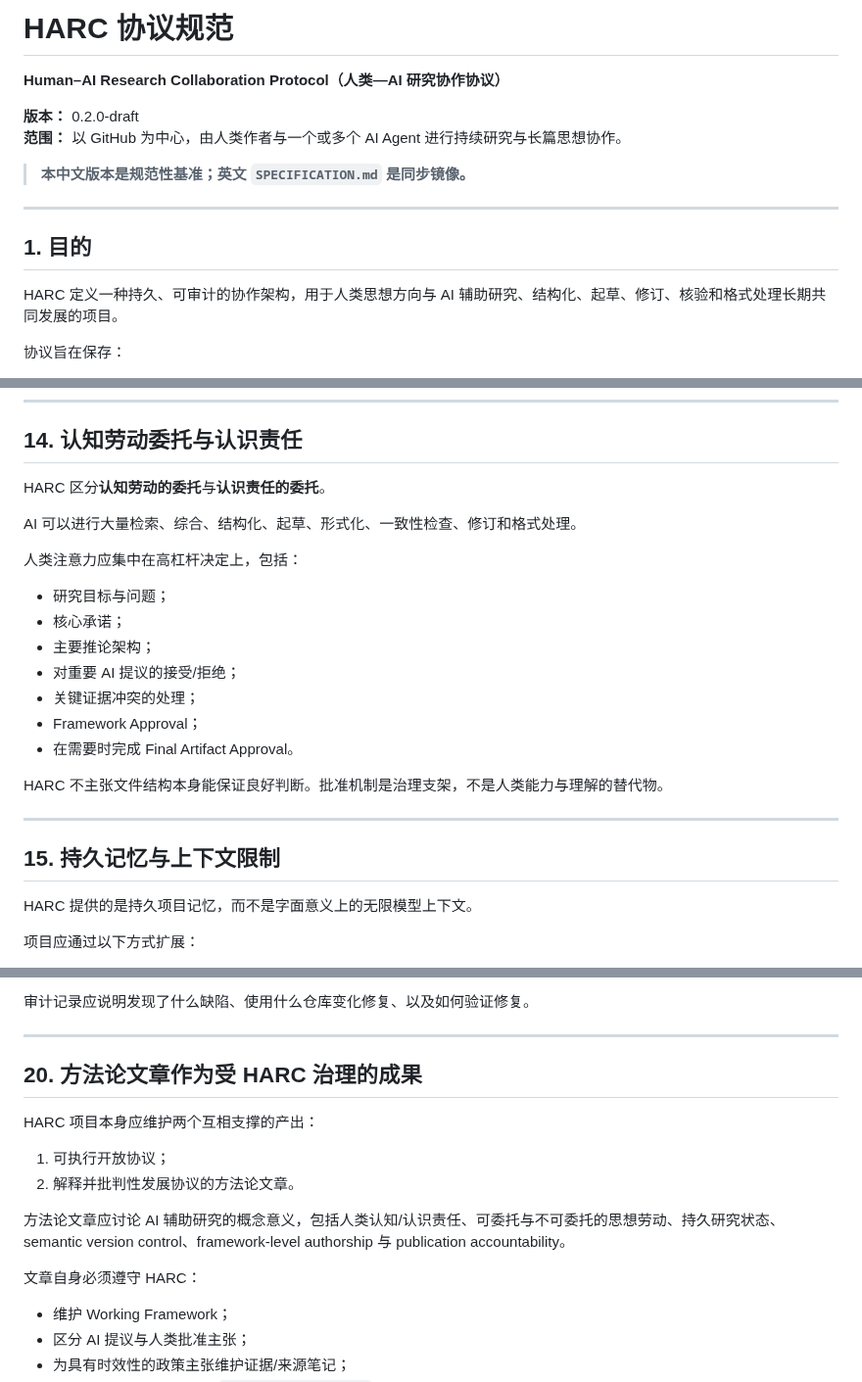
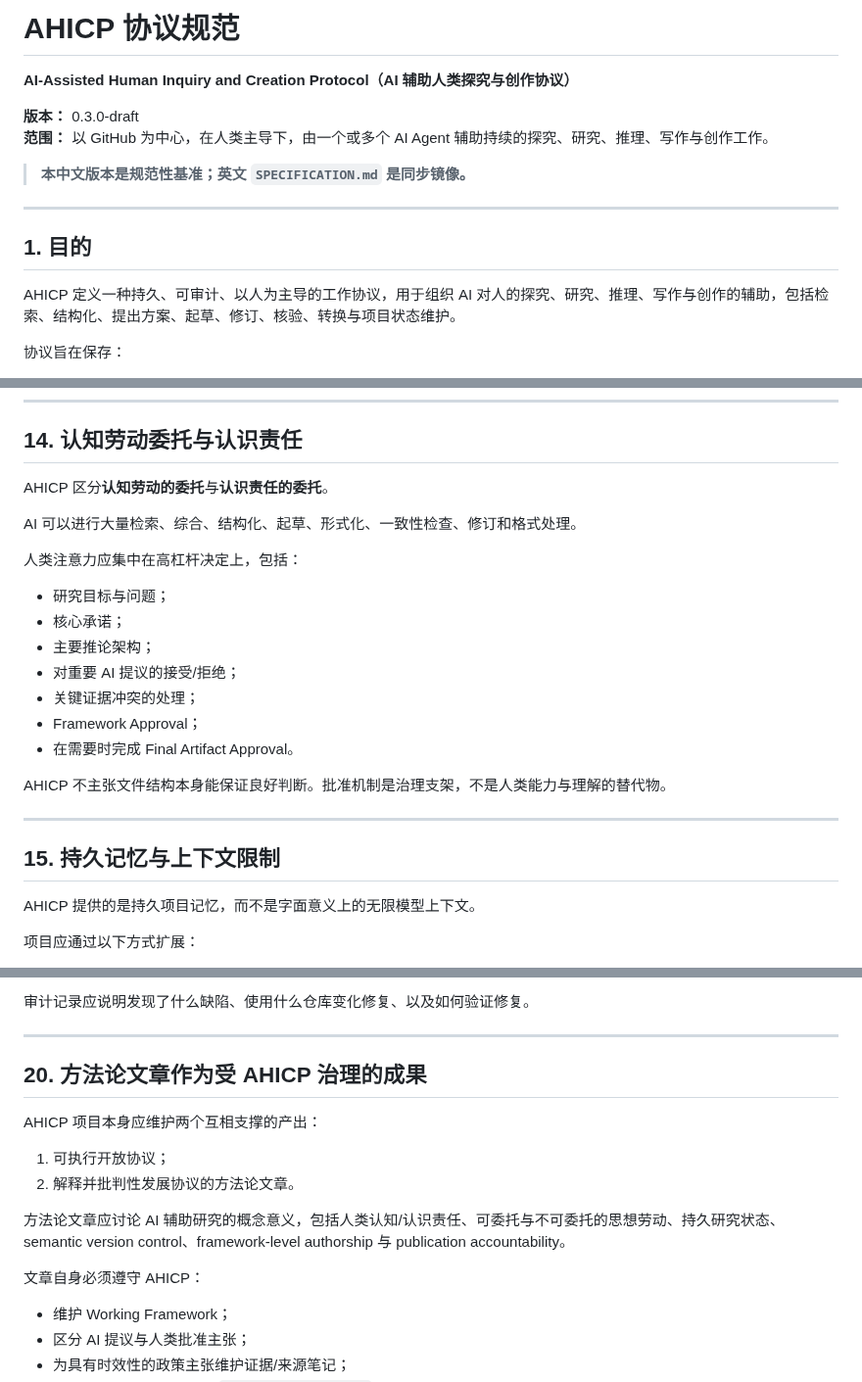
Before and after one commit to ChongLiuPhil/AI-Assisted-Human-Inquiry-and-Creation-Protocol, a Markdown page: protocol/SPECIFICATION.zh-CN.md, 3 parts joined by grey strips. Shown at 98% size. Drawn GitHub-style.

Commit message:
Begin AHICP v0.3 semantic migration in protocol/SPECIFICATION.zh-CN.md

```diff
--- a/protocol/SPECIFICATION.zh-CN.md
+++ b/protocol/SPECIFICATION.zh-CN.md
@@ -1,9 +1,9 @@
-# HARC 协议规范
+# AHICP 协议规范
 
-**Human–AI Research Collaboration Protocol（人类—AI 研究协作协议）**
+**AI-Assisted Human Inquiry and Creation Protocol（AI 辅助人类探究与创作协议）**
 
-**版本：** 0.2.0-draft
-**范围：** 以 GitHub 为中心，由人类作者与一个或多个 AI Agent 进行持续研究与长篇思想协作。
+**版本：** 0.3.0-draft
+**范围：** 以 GitHub 为中心，在人类主导下，由一个或多个 AI Agent 辅助持续的探究、研究、推理、写作与创作工作。
 
 > **本中文版本是规范性基准；英文 `SPECIFICATION.md` 是同步镜像。**
 
@@ -11,7 +11,7 @@
 
 ## 1. 目的
 
-HARC 定义一种持久、可审计的协作架构，用于人类思想方向与 AI 辅助研究、结构化、起草、修订、核验和格式处理长期共同发展的项目。
+AHICP 定义一种持久、可审计、以人为主导的工作协议，用于组织 AI 对人的探究、研究、推理、写作与创作的辅助，包括检索、结构化、提出方案、起草、修订、核验、转换与项目状态维护。
 
 协议旨在保存：
 
@@ -409,7 +409,7 @@ AI Agent 持续进行扩写、编辑、研究整合与格式处理时，成果
 
 ## 14. 认知劳动委托与认识责任
 
-HARC 区分**认知劳动的委托**与**认识责任的委托**。
+AHICP 区分**认知劳动的委托**与**认识责任的委托**。
 
 AI 可以进行大量检索、综合、结构化、起草、形式化、一致性检查、修订和格式处理。
 
@@ -423,13 +423,13 @@ AI 可以进行大量检索、综合、结构化、起草、形式化、一致
 - Framework Approval；
 - 在需要时完成 Final Artifact Approval。
 
-HARC 不主张文件结构本身能保证良好判断。批准机制是治理支架，不是人类能力与理解的替代物。
+AHICP 不主张文件结构本身能保证良好判断。批准机制是治理支架，不是人类能力与理解的替代物。
 
 ---
 
 ## 15. 持久记忆与上下文限制
 
-HARC 提供的是持久项目记忆，而不是字面意义上的无限模型上下文。
+AHICP 提供的是持久项目记忆，而不是字面意义上的无限模型上下文。
 
 项目应通过以下方式扩展：
 
@@ -550,16 +550,16 @@ Work Log 仅在人类要求历史回顾、专门审计、变迁重建或 current
 
 ---
 
-## 20. 方法论文章作为受 HARC 治理的成果
+## 20. 方法论文章作为受 AHICP 治理的成果
 
-HARC 项目本身应维护两个互相支撑的产出：
+AHICP 项目本身应维护两个互相支撑的产出：
 
 1. 可执行开放协议；
 2. 解释并批判性发展协议的方法论文章。
 
 方法论文章应讨论 AI 辅助研究的概念意义，包括人类认知/认识责任、可委托与不可委托的思想劳动、持久研究状态、semantic version control、framework-level authorship 与 publication accountability。
 
-文章自身必须遵守 HARC：
+文章自身必须遵守 AHICP：
 
 - 维护 Working Framework；
 - 区分 AI 提议与人类批准主张；
```
Also changed, not shown: other parts of protocol/SPECIFICATION.zh-CN.md (+11 -11 lines).
